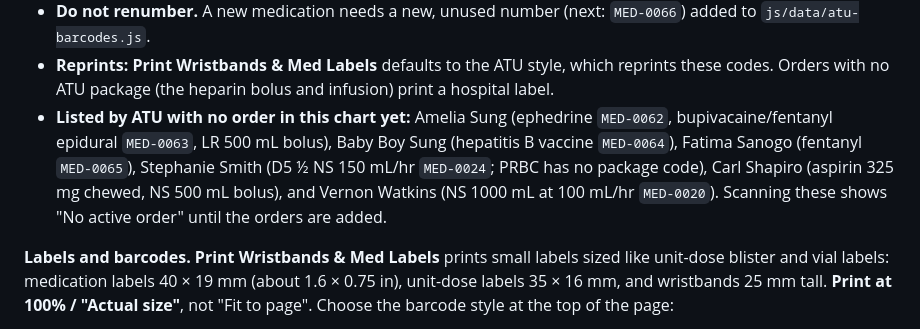
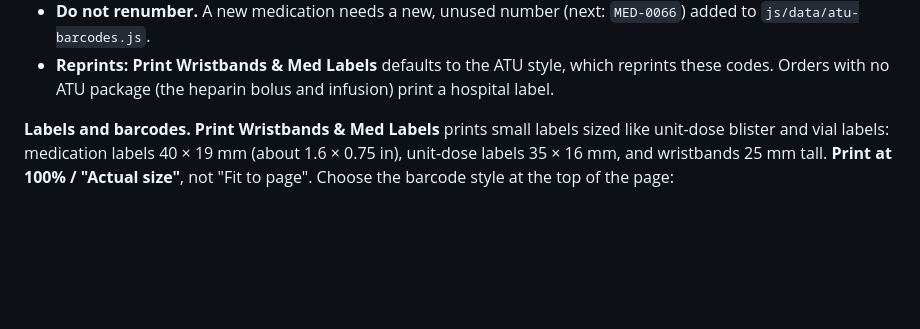
Before and after one commit to LauraJobe/ATU-Meditech-Simulation-Hospital, a Markdown page: README.md, the part around the change. Rendered like a GitHub page; blank space fills up the shorter version.

Commit message:
README: remove the outdated list of missing orders (now added)
Co-Authored-By: Claude Opus 5.5 <noreply@anthropic.com>
Claude-Session: https://claude.ai/code/session_018ci6X4K4BqD36rfruEnNmX

```diff
--- a/README.md
+++ b/README.md
@@ -79,7 +79,6 @@ Files: `orientation.html`, `js/orientation-config.js`, `js/data/orientation-pati
 - **Scanning distance:** hand scanners read these line barcodes from normal distance. With the iPad camera, hold wristbands about 4 inches away and medication packages about 3 inches away (simulated-camera test of the installed labels).
 - **Do not renumber.** A new medication needs a new, unused number (next: `MED-0066`) added to `js/data/atu-barcodes.js`.
 - **Reprints:** **Print Wristbands & Med Labels** defaults to the ATU style, which reprints these codes. Orders with no ATU package (the heparin bolus and infusion) print a hospital label.
-- **Listed by ATU with no order in this chart yet:** Amelia Sung (ephedrine `MED-0062`, bupivacaine/fentanyl epidural `MED-0063`, LR 500 mL bolus), Baby Boy Sung (hepatitis B vaccine `MED-0064`), Fatima Sanogo (fentanyl `MED-0065`), Stephanie Smith (D5 ½ NS 150 mL/hr `MED-0024`; PRBC has no package code), Carl Shapiro (aspirin 325 mg chewed, NS 500 mL bolus), and Vernon Watkins (NS 1000 mL at 100 mL/hr `MED-0020`). Scanning these shows "No active order" until the orders are added.
 
 **Labels and barcodes.** **Print Wristbands & Med Labels** prints small labels sized like unit-dose blister and vial labels: medication labels 40 × 19 mm (about 1.6 × 0.75 in), unit-dose labels 35 × 16 mm, and wristbands 25 mm tall. **Print at 100% / "Actual size"**, not "Fit to page". Choose the barcode style at the top of the page:
 - **Small squares (QR), recommended:** 13 mm square codes. They scan with the iPad/tablet camera (hold the label 3–6 inches away) and with any 2D hand scanner.
```
